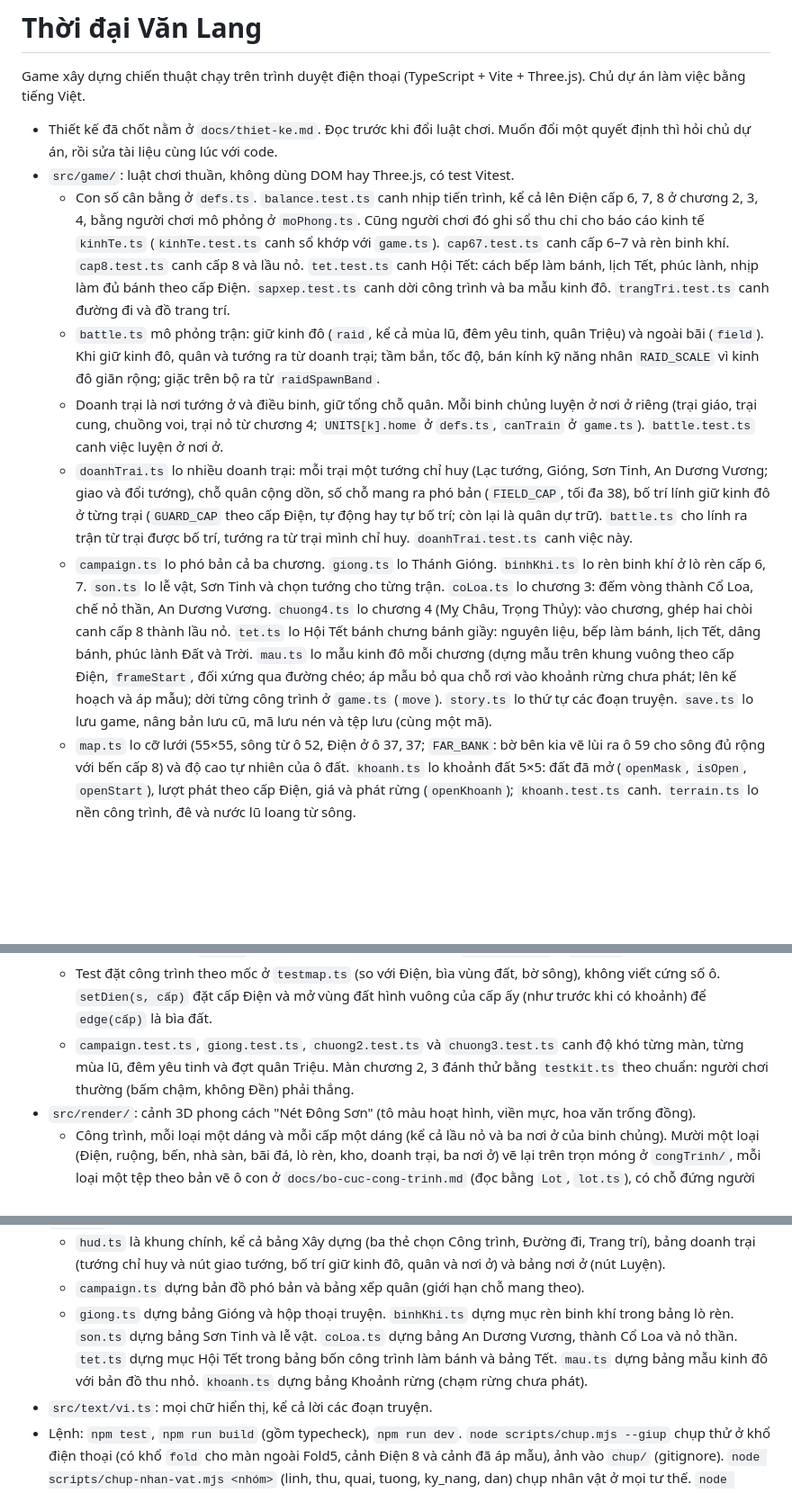
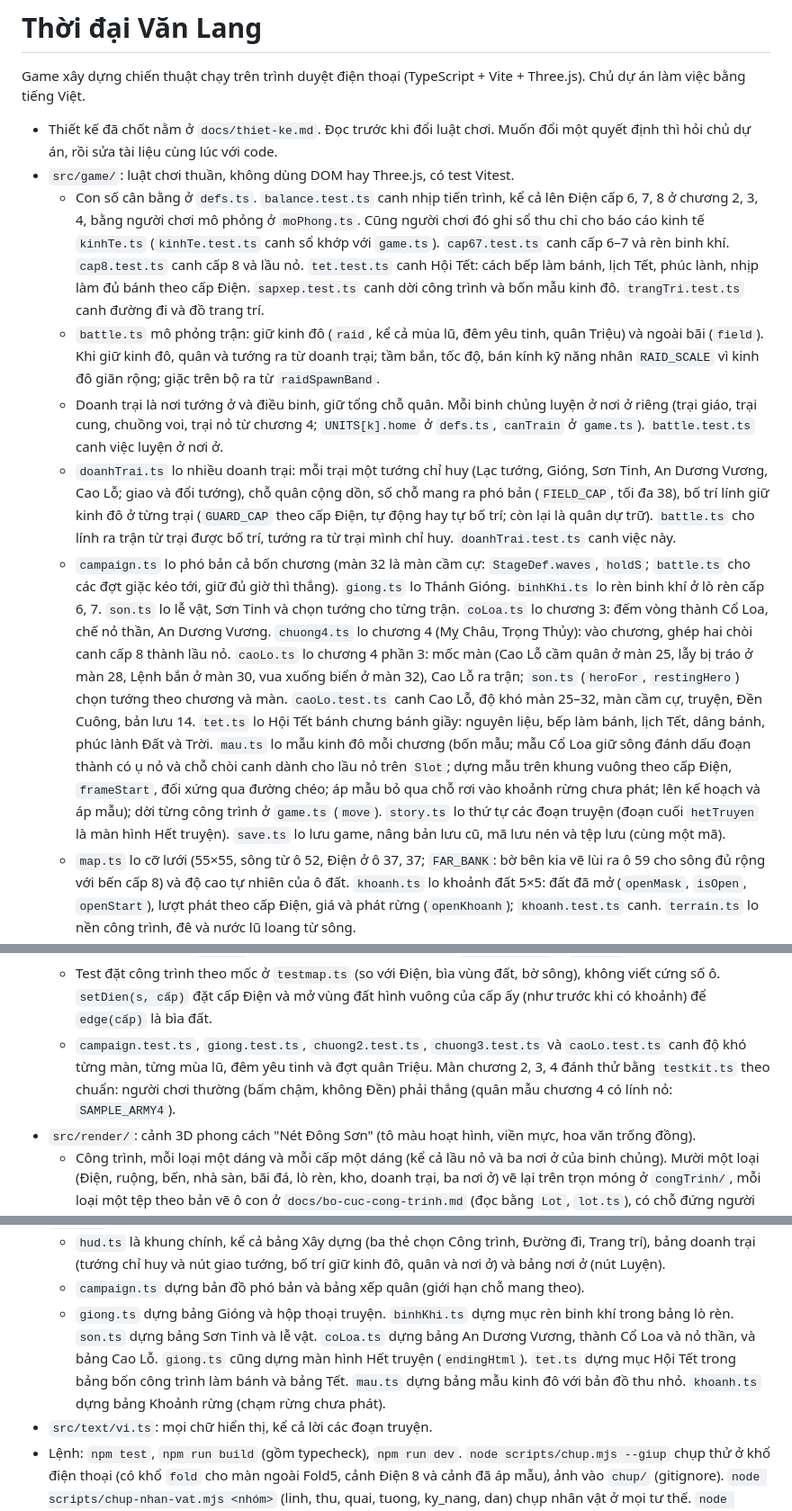
Before and after one commit to KINGIRIS1/Game-new, a Markdown page: CLAUDE.md, 3 parts joined by grey strips. Shown at 90% size. GitHub-like rendering; blank space fills up the shorter version.

Commit message:
CLAUDE.md: Cao Lỗ, màn cầm cự, mẫu Cổ Loa giữ sông, Hết truyện
Co-Authored-By: Claude Opus 5.5 <noreply@anthropic.com>
Claude-Session: https://claude.ai/code/session_01Wn2t7CYSoWxAEWYRKhhg4j

```diff
--- a/CLAUDE.md
+++ b/CLAUDE.md
@@ -4,16 +4,16 @@ Game xây dựng chiến thuật chạy trên trình duyệt điện thoại (Ty
 
 - Thiết kế đã chốt nằm ở `docs/thiet-ke.md`. Đọc trước khi đổi luật chơi. Muốn đổi một quyết định thì hỏi chủ dự án, rồi sửa tài liệu cùng lúc với code.
 - `src/game/`: luật chơi thuần, không dùng DOM hay Three.js, có test Vitest.
-  - Con số cân bằng ở `defs.ts`. `balance.test.ts` canh nhịp tiến trình, kể cả lên Điện cấp 6, 7, 8 ở chương 2, 3, 4, bằng người chơi mô phỏng ở `moPhong.ts`. Cũng người chơi đó ghi sổ thu chi cho báo cáo kinh tế `kinhTe.ts` (`kinhTe.test.ts` canh sổ khớp với `game.ts`). `cap67.test.ts` canh cấp 6–7 và rèn binh khí. `cap8.test.ts` canh cấp 8 và lầu nỏ. `tet.test.ts` canh Hội Tết: cách bếp làm bánh, lịch Tết, phúc lành, nhịp làm đủ bánh theo cấp Điện. `sapxep.test.ts` canh dời công trình và ba mẫu kinh đô. `trangTri.test.ts` canh đường đi và đồ trang trí.
+  - Con số cân bằng ở `defs.ts`. `balance.test.ts` canh nhịp tiến trình, kể cả lên Điện cấp 6, 7, 8 ở chương 2, 3, 4, bằng người chơi mô phỏng ở `moPhong.ts`. Cũng người chơi đó ghi sổ thu chi cho báo cáo kinh tế `kinhTe.ts` (`kinhTe.test.ts` canh sổ khớp với `game.ts`). `cap67.test.ts` canh cấp 6–7 và rèn binh khí. `cap8.test.ts` canh cấp 8 và lầu nỏ. `tet.test.ts` canh Hội Tết: cách bếp làm bánh, lịch Tết, phúc lành, nhịp làm đủ bánh theo cấp Điện. `sapxep.test.ts` canh dời công trình và bốn mẫu kinh đô. `trangTri.test.ts` canh đường đi và đồ trang trí.
   - `battle.ts` mô phỏng trận: giữ kinh đô (`raid`, kể cả mùa lũ, đêm yêu tinh, quân Triệu) và ngoài bãi (`field`). Khi giữ kinh đô, quân và tướng ra từ doanh trại; tầm bắn, tốc độ, bán kính kỹ năng nhân `RAID_SCALE` vì kinh đô giãn rộng; giặc trên bộ ra từ `raidSpawnBand`.
   - Doanh trại là nơi tướng ở và điều binh, giữ tổng chỗ quân. Mỗi binh chủng luyện ở nơi ở riêng (trại giáo, trại cung, chuồng voi, trại nỏ từ chương 4; `UNITS[k].home` ở `defs.ts`, `canTrain` ở `game.ts`). `battle.test.ts` canh việc luyện ở nơi ở.
-  - `doanhTrai.ts` lo nhiều doanh trại: mỗi trại một tướng chỉ huy (Lạc tướng, Gióng, Sơn Tinh, An Dương Vương; giao và đổi tướng), chỗ quân cộng dồn, số chỗ mang ra phó bản (`FIELD_CAP`, tối đa 38), bố trí lính giữ kinh đô ở từng trại (`GUARD_CAP` theo cấp Điện, tự động hay tự bố trí; còn lại là quân dự trữ). `battle.ts` cho lính ra trận từ trại được bố trí, tướng ra từ trại mình chỉ huy. `doanhTrai.test.ts` canh việc này.
-  - `campaign.ts` lo phó bản cả ba chương. `giong.ts` lo Thánh Gióng. `binhKhi.ts` lo rèn binh khí ở lò rèn cấp 6, 7. `son.ts` lo lễ vật, Sơn Tinh và chọn tướng cho từng trận. `coLoa.ts` lo chương 3: đếm vòng thành Cổ Loa, chế nỏ thần, An Dương Vương. `chuong4.ts` lo chương 4 (Mỵ Châu, Trọng Thủy): vào chương, ghép hai chòi canh cấp 8 thành lầu nỏ. `tet.ts` lo Hội Tết bánh chưng bánh giầy: nguyên liệu, bếp làm bánh, lịch Tết, dâng bánh, phúc lành Đất và Trời. `mau.ts` lo mẫu kinh đô mỗi chương (dựng mẫu trên khung vuông theo cấp Điện, `frameStart`, đối xứng qua đường chéo; áp mẫu bỏ qua chỗ rơi vào khoảnh rừng chưa phát; lên kế hoạch và áp mẫu); dời từng công trình ở `game.ts` (`move`). `story.ts` lo thứ tự các đoạn truyện. `save.ts` lo lưu game, nâng bản lưu cũ, mã lưu nén và tệp lưu (cùng một mã).
+  - `doanhTrai.ts` lo nhiều doanh trại: mỗi trại một tướng chỉ huy (Lạc tướng, Gióng, Sơn Tinh, An Dương Vương, Cao Lỗ; giao và đổi tướng), chỗ quân cộng dồn, số chỗ mang ra phó bản (`FIELD_CAP`, tối đa 38), bố trí lính giữ kinh đô ở từng trại (`GUARD_CAP` theo cấp Điện, tự động hay tự bố trí; còn lại là quân dự trữ). `battle.ts` cho lính ra trận từ trại được bố trí, tướng ra từ trại mình chỉ huy. `doanhTrai.test.ts` canh việc này.
+  - `campaign.ts` lo phó bản cả bốn chương (màn 32 là màn cầm cự: `StageDef.waves`, `holdS`; `battle.ts` cho các đợt giặc kéo tới, giữ đủ giờ thì thắng). `giong.ts` lo Thánh Gióng. `binhKhi.ts` lo rèn binh khí ở lò rèn cấp 6, 7. `son.ts` lo lễ vật, Sơn Tinh và chọn tướng cho từng trận. `coLoa.ts` lo chương 3: đếm vòng thành Cổ Loa, chế nỏ thần, An Dương Vương. `chuong4.ts` lo chương 4 (Mỵ Châu, Trọng Thủy): vào chương, ghép hai chòi canh cấp 8 thành lầu nỏ. `caoLo.ts` lo chương 4 phần 3: mốc màn (Cao Lỗ cầm quân ở màn 25, lẫy bị tráo ở màn 28, Lệnh bắn ở màn 30, vua xuống biển ở màn 32), Cao Lỗ ra trận; `son.ts` (`heroFor`, `restingHero`) chọn tướng theo chương và màn. `caoLo.test.ts` canh Cao Lỗ, độ khó màn 25–32, màn cầm cự, truyện, Đền Cuông, bản lưu 14. `tet.ts` lo Hội Tết bánh chưng bánh giầy: nguyên liệu, bếp làm bánh, lịch Tết, dâng bánh, phúc lành Đất và Trời. `mau.ts` lo mẫu kinh đô mỗi chương (bốn mẫu; mẫu Cổ Loa giữ sông đánh dấu đoạn thành có ụ nỏ và chỗ chòi canh dành cho lầu nỏ trên `Slot`; dựng mẫu trên khung vuông theo cấp Điện, `frameStart`, đối xứng qua đường chéo; áp mẫu bỏ qua chỗ rơi vào khoảnh rừng chưa phát; lên kế hoạch và áp mẫu); dời từng công trình ở `game.ts` (`move`). `story.ts` lo thứ tự các đoạn truyện (đoạn cuối `hetTruyen` là màn hình Hết truyện). `save.ts` lo lưu game, nâng bản lưu cũ, mã lưu nén và tệp lưu (cùng một mã).
   - `map.ts` lo cỡ lưới (55×55, sông từ ô 52, Điện ở ô 37, 37; `FAR_BANK`: bờ bên kia vẽ lùi ra ô 59 cho sông đủ rộng với bến cấp 8) và độ cao tự nhiên của ô đất. `khoanh.ts` lo khoảnh đất 5×5: đất đã mở (`openMask`, `isOpen`, `openStart`), lượt phát theo cấp Điện, giá và phát rừng (`openKhoanh`); `khoanh.test.ts` canh. `terrain.ts` lo nền công trình, đê và nước lũ loang từ sông.
   - Công trình nhiều ô có móng to hơn mô hình một ô mỗi chiều (kinh đô lớn). `findSpot` (`game.ts`) chọn chỗ dựng gần Điện, ưu tiên chỗ có viền trống. `xepLai.ts` nâng bản lưu kinh đô nhỏ (trước phiên bản 11) lên kinh đô lớn: dựng lại theo mẫu, hoàn của. `save.test.ts` canh việc này.
   - Đường đi (4 loại, chung giới hạn `ROAD_LIMIT`) và đồ trang trí là loại công trình có `decor` (`isDecor`, `isRoad` ở `defs.ts`): chỉ để nhìn, giặc không nhắm và đi qua được (`battle.ts`), lũ không làm hư (`terrain.ts`), áp mẫu thì dỡ món vướng (`mau.ts`). Trải đè đổi vật liệu và dọn bằng `clearDecorAt` ở `game.ts`.
   - Test đặt công trình theo mốc ở `testmap.ts` (so với Điện, bìa vùng đất, bờ sông), không viết cứng số ô. `setDien(s, cấp)` đặt cấp Điện và mở vùng đất hình vuông của cấp ấy (như trước khi có khoảnh) để `edge(cấp)` là bìa đất.
-  - `campaign.test.ts`, `giong.test.ts`, `chuong2.test.ts` và `chuong3.test.ts` canh độ khó từng màn, từng mùa lũ, đêm yêu tinh và đợt quân Triệu. Màn chương 2, 3 đánh thử bằng `testkit.ts` theo chuẩn: người chơi thường (bấm chậm, không Đền) phải thắng.
+  - `campaign.test.ts`, `giong.test.ts`, `chuong2.test.ts`, `chuong3.test.ts` và `caoLo.test.ts` canh độ khó từng màn, từng mùa lũ, đêm yêu tinh và đợt quân Triệu. Màn chương 2, 3, 4 đánh thử bằng `testkit.ts` theo chuẩn: người chơi thường (bấm chậm, không Đền) phải thắng (quân mẫu chương 4 có lính nỏ: `SAMPLE_ARMY4`).
 - `src/render/`: cảnh 3D phong cách "Nét Đông Sơn" (tô màu hoạt hình, viền mực, hoa văn trống đồng).
   - Công trình, mỗi loại một dáng và mỗi cấp một dáng (kể cả lầu nỏ và ba nơi ở của binh chủng). Mười một loại (Điện, ruộng, bến, nhà sàn, bãi đá, lò rèn, kho, doanh trại, ba nơi ở) vẽ lại trên trọn móng ở `congTrinh/`, mỗi loại một tệp theo bản vẽ ô con ở `docs/bo-cuc-cong-trinh.md` (đọc bằng `Lot`, `lot.ts`), có chỗ đứng người và thuyền neo (`benDocks`). Các loại khác ở `buildings.ts`, vẽ theo móng cũ; `footScale` phóng theo móng mới và chừa viền cỏ. `lotModel` (`congTrinh/index.ts`) dựng mô hình vừa móng cho mọi loại, World gọi ở `makeBuilding`; người làm giữ cỡ người thật. Dáng cũ của mười một loại còn ở `buildings.ts` chỉ để `node scripts/chup-cong-trinh.mjs` chụp so cũ và mới. `footprint.test.ts` canh mô hình không tràn quá nửa ô ra ngoài móng, và bến cùng thuyền neo không chạm bờ bên kia. Mái theo cấp (`roofFor`): tranh tới cấp 5, cấp 6 viền đỏ, cấp 7 ngói, cấp 8 ngói viền đồng vàng. Cấp 6–8 to 110–120% mà không tràn ô: thu tâm các phần (`setSpread`, `grownGroup`), nền thu vừa ô (`edgeOf`).
   - Đường đi và đồ trang trí: `decor.ts`. Đường và món một ô vẽ theo lô (`buildDecor`, InstancedMesh, World gọi ở `syncDecor`); cây đa, ao làng mỗi cái một mô hình qua `buildingModel`.
@@ -36,7 +36,7 @@ Game xây dựng chiến thuật chạy trên trình duyệt điện thoại (Ty
 - `src/ui/`: giao diện HTML.
   - `hud.ts` là khung chính, kể cả bảng Xây dựng (ba thẻ chọn Công trình, Đường đi, Trang trí), bảng doanh trại (tướng chỉ huy và nút giao tướng, bố trí giữ kinh đô, quân và nơi ở) và bảng nơi ở (nút Luyện).
   - `campaign.ts` dựng bản đồ phó bản và bảng xếp quân (giới hạn chỗ mang theo).
-  - `giong.ts` dựng bảng Gióng và hộp thoại truyện. `binhKhi.ts` dựng mục rèn binh khí trong bảng lò rèn. `son.ts` dựng bảng Sơn Tinh và lễ vật. `coLoa.ts` dựng bảng An Dương Vương, thành Cổ Loa và nỏ thần. `tet.ts` dựng mục Hội Tết trong bảng bốn công trình làm bánh và bảng Tết. `mau.ts` dựng bảng mẫu kinh đô với bản đồ thu nhỏ. `khoanh.ts` dựng bảng Khoảnh rừng (chạm rừng chưa phát).
+  - `giong.ts` dựng bảng Gióng và hộp thoại truyện. `binhKhi.ts` dựng mục rèn binh khí trong bảng lò rèn. `son.ts` dựng bảng Sơn Tinh và lễ vật. `coLoa.ts` dựng bảng An Dương Vương, thành Cổ Loa và nỏ thần, và bảng Cao Lỗ. `giong.ts` cũng dựng màn hình Hết truyện (`endingHtml`). `tet.ts` dựng mục Hội Tết trong bảng bốn công trình làm bánh và bảng Tết. `mau.ts` dựng bảng mẫu kinh đô với bản đồ thu nhỏ. `khoanh.ts` dựng bảng Khoảnh rừng (chạm rừng chưa phát).
 - `src/text/vi.ts`: mọi chữ hiển thị, kể cả lời các đoạn truyện.
 - Lệnh: `npm test`, `npm run build` (gồm typecheck), `npm run dev`. `node scripts/chup.mjs --giup` chụp thử ở khổ điện thoại (có khổ `fold` cho màn ngoài Fold5, cảnh Điện 8 và cảnh đã áp mẫu), ảnh vào `chup/` (gitignore). `node scripts/chup-nhan-vat.mjs <nhóm>` (linh, thu, quai, tuong, ky_nang, dan) chụp nhân vật ở mọi tư thế. `node scripts/kinh-te.mjs` in sổ thu chi của người chơi mô phỏng. `node scripts/chup-cong-trinh.mjs [loại ...|canh]` chụp từng công trình đã vẽ lại ở mọi cấp, dáng cũ phóng theo móng đặt cạnh dáng vẽ lại.
 - Đẩy lên `main` thì GitHub Actions chạy test, build rồi đăng lên GitHub Pages (`.github/workflows/deploy.yml`).
```
